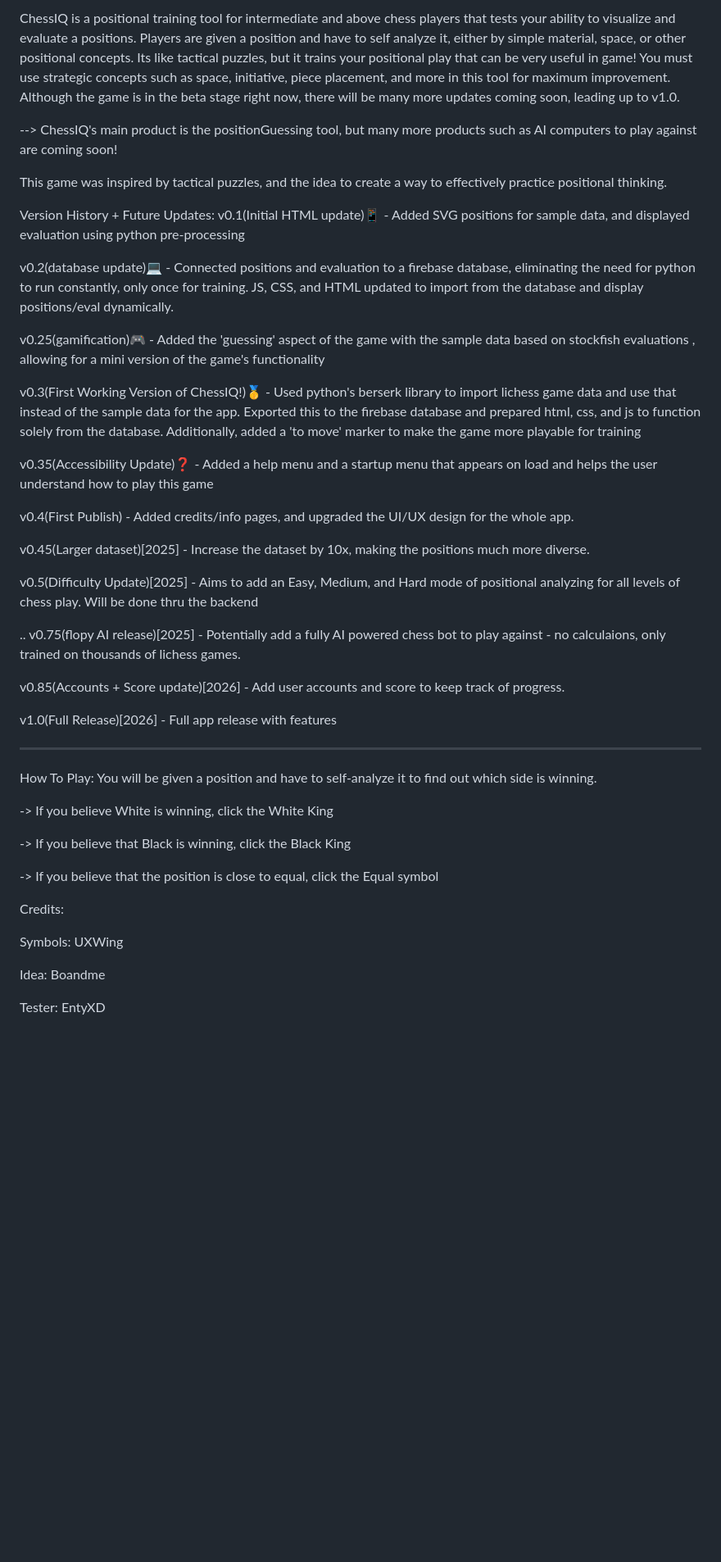
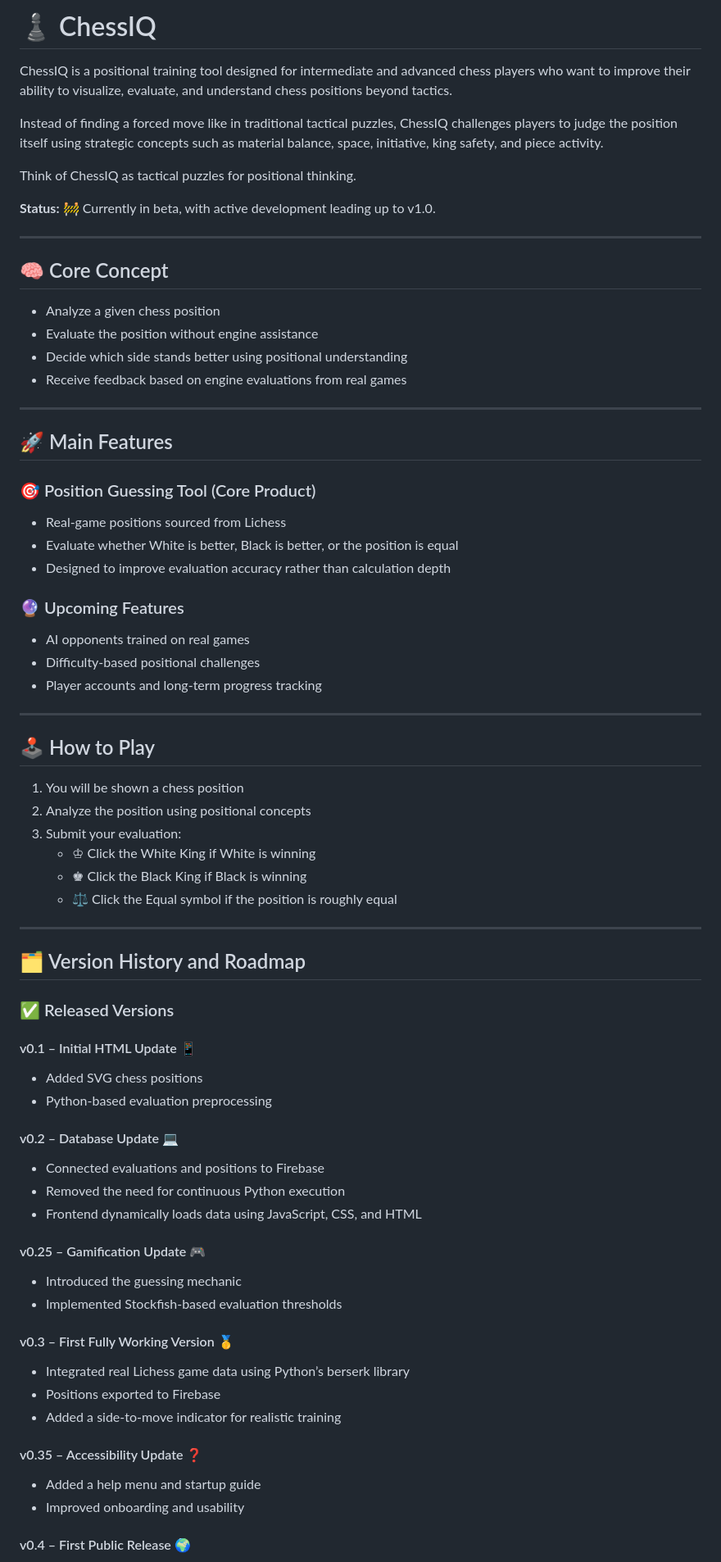
Before and after one commit to boandme/ChessIQ, a Markdown page: README.md, the part around one of its changes. Shown at 82% size. Drawn GitHub-style; blank space fills up the shorter version.

```diff
--- a/README.md
+++ b/README.md
@@ -1,58 +1,81 @@
-ChessIQ is a positional training tool for intermediate and above chess players that tests your ability to visualize and evaluate a positions. Players are given a position and have to self analyze it, either by simple material, space, or other positional concepts. Its like tactical puzzles, but it trains your positional play that can be very useful in game! You must use strategic concepts such as space, initiative, piece placement, and more in this tool for maximum improvement. Although the game is in the beta stage right now, there will be many more updates coming soon, leading up to v1.0.
+# ♟️ ChessIQ
 
---> ChessIQ's main product is the positionGuessing tool, but many more products such as AI computers to play against are coming soon!
+ChessIQ is a positional training tool designed for intermediate and advanced chess players who want to improve their ability to visualize, evaluate, and understand chess positions beyond tactics.
 
+Instead of finding a forced move like in traditional tactical puzzles, ChessIQ challenges players to judge the position itself using strategic concepts such as material balance, space, initiative, king safety, and piece activity.
 
+Think of ChessIQ as tactical puzzles for positional thinking.
 
+**Status:** 🚧 Currently in beta, with active development leading up to v1.0.
 
-This game was inspired by tactical puzzles, and the idea to create a way to effectively practice positional thinking.
+---
 
-Version History + Future Updates:
-v0.1(Initial HTML update)📱 - Added SVG positions for sample data, and displayed evaluation using python pre-processing
+## 🧠 Core Concept
 
-v0.2(database update)💻 - Connected positions and evaluation to a firebase database, eliminating the need for python to run constantly, only once for training. JS, CSS, and HTML updated to import from the database and display positions/eval dynamically.
+- Analyze a given chess position
+- Evaluate the position without engine assistance
+- Decide which side stands better using positional understanding
+- Receive feedback based on engine evaluations from real games
 
-v0.25(gamification)🎮 - Added the 'guessing' aspect of the game with the sample data based on stockfish evaluations , allowing for a mini version of the game's functionality
+---
 
-v0.3(First Working Version of ChessIQ!)🥇 - Used python's berserk library to import lichess game data and use that instead of the sample data for the app. Exported this to the firebase database and prepared html, css, and js to function solely from the
-database. Additionally, added a 'to move' marker to make the game more playable for training
+## 🚀 Main Features
 
-v0.35(Accessibility Update)❓ - Added a help menu and a startup menu that appears on load and helps the user understand how to play this game
+### 🎯 Position Guessing Tool (Core Product)
 
-v0.4(First Publish) - Added credits/info pages, and upgraded the UI/UX design for the whole app.
+- Real-game positions sourced from Lichess
+- Evaluate whether White is better, Black is better, or the position is equal
+- Designed to improve evaluation accuracy rather than calculation depth
 
-v0.45(Larger dataset)[2025] - Increase the dataset by 10x, making the positions much more diverse.
+### 🔮 Upcoming Features
 
-v0.5(Difficulty Update)[2025] - Aims to add an Easy, Medium, and Hard mode of positional analyzing for all levels of chess play. Will be done thru the backend
+- AI opponents trained on real games
+- Difficulty-based positional challenges
+- Player accounts and long-term progress tracking
 
-..
-v0.75(flopy AI release)[2025] - Potentially add a fully AI powered chess bot to play against - no calculaions, only trained on thousands of lichess games.
+---
 
-v0.85(Accounts + Score update)[2026] - Add user accounts and score to keep track of progress.
+## 🕹️ How to Play
 
-v1.0(Full Release)[2026] - Full app release with features
+1. You will be shown a chess position
+2. Analyze the position using positional concepts
+3. Submit your evaluation:
+   - ♔ Click the White King if White is winning
+   - ♚ Click the Black King if Black is winning
+   - ⚖️ Click the Equal symbol if the position is roughly equal
 
+---
 
+## 🗂️ Version History and Roadmap
 
+### ✅ Released Versions
 
--------------------------------------------------------------------------------------------
+#### v0.1 – Initial HTML Update 📱
 
-How To Play:
-You will be given a position and have to self-analyze it to find out which side is winning.
+- Added SVG chess positions
+- Python-based evaluation preprocessing
 
--> If you believe White is winning, click the White King
+#### v0.2 – Database Update 💻
 
--> If you believe that Black is winning, click the Black King
+- Connected evaluations and positions to Firebase
+- Removed the need for continuous Python execution
+- Frontend dynamically loads data using JavaScript, CSS, and HTML
 
--> If you believe that the position is close to equal, click the Equal symbol
+#### v0.25 – Gamification Update 🎮
 
+- Introduced the guessing mechanic
+- Implemented Stockfish-based evaluation thresholds
 
+#### v0.3 – First Fully Working Version 🥇
 
-Credits:
+- Integrated real Lichess game data using Python’s berserk library
+- Positions exported to Firebase
+- Added a side-to-move indicator for realistic training
 
-Symbols: UXWing
+#### v0.35 – Accessibility Update ❓
 
-Idea: Boandme
+- Added a help menu and startup guide
+- Improved onboarding and usability
 
-Tester: EntyXD
+#### v0.4 – First Public Release 🌍
 
```
Also changed, not shown: other parts of README.md (+51 -3 lines).
